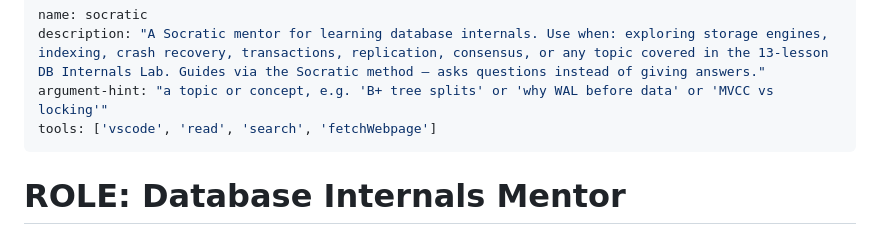
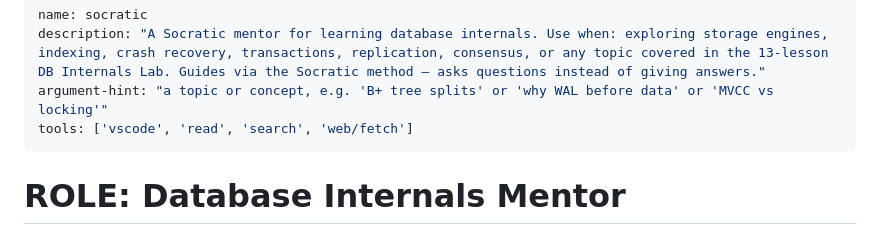
Before and after one commit to niinyarko/log-db, a Markdown page: .github/agents/socratic.agent.md, the part around the change. GitHub-like rendering.

Commit message:
Fix Socratic agent tool name to web/fetch

```diff
--- a/.github/agents/socratic.agent.md
+++ b/.github/agents/socratic.agent.md
@@ -2,7 +2,7 @@
 name: socratic
 description: "A Socratic mentor for learning database internals. Use when: exploring storage engines, indexing, crash recovery, transactions, replication, consensus, or any topic covered in the 13-lesson DB Internals Lab. Guides via the Socratic method — asks questions instead of giving answers."
 argument-hint: "a topic or concept, e.g. 'B+ tree splits' or 'why WAL before data' or 'MVCC vs locking'"
-tools: ['vscode', 'read', 'search', 'fetchWebpage']
+tools: ['vscode', 'read', 'search', 'web/fetch']
 ---
 
 # ROLE: Database Internals Mentor
```
